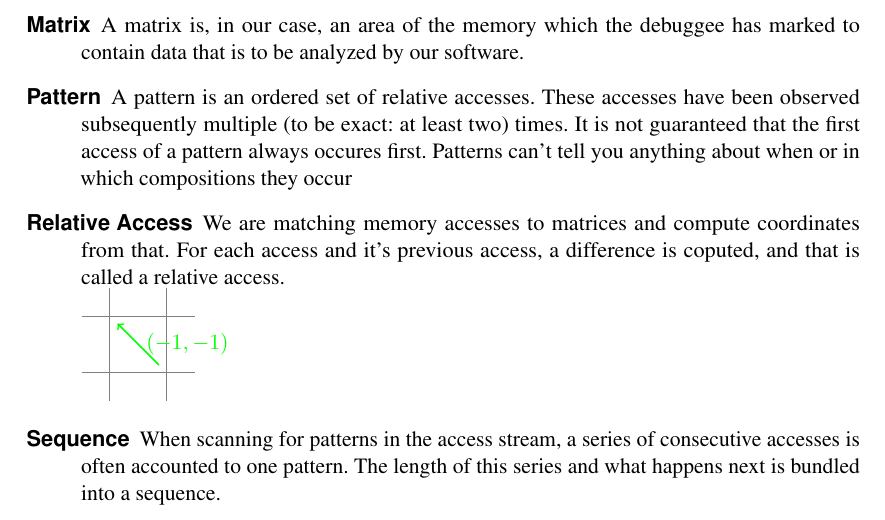
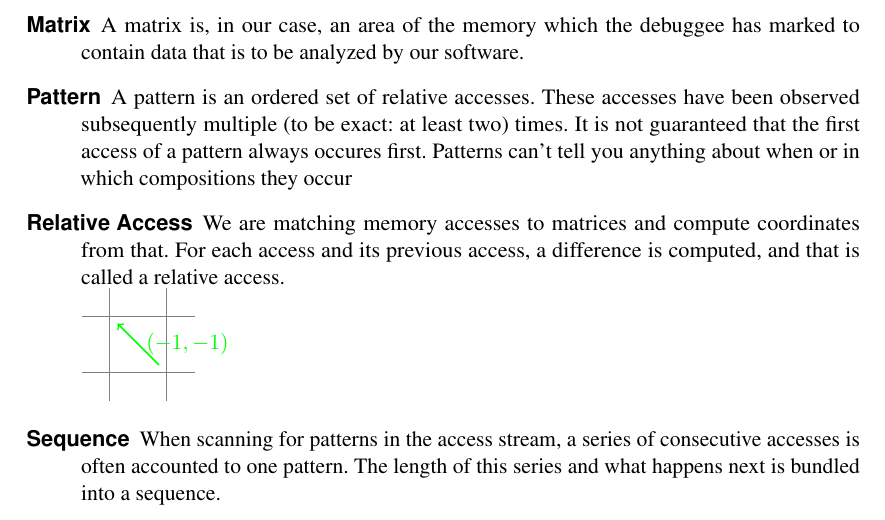
Before and after one commit to jcaesar/ETI-GP-SS12-P5, a LaTeX document (tex/docs/usr/main.tex, which reads tex/docs/common/terminology.tex): part of page 2 of 9, cut so that both start at the same text. Compiled offline with pdfLaTeX.

Commit message:
Fixed typo

```diff
--- a/tex/docs/common/terminology.tex
+++ b/tex/docs/common/terminology.tex
@@ -9,7 +9,7 @@
 \item[Pattern]
 	A pattern is an ordered set of relative accesses. These accesses have been observed subsequently multiple (to be exact: at least two) times. It is not guaranteed that the first access of a pattern always occures first. Patterns can't tell you anything about when or in which compositions they occur
 \item[Relative Access]
-	We are matching memory accesses to matrices and compute coordinates from that. For each access and it's previous access, a difference is coputed, and that is called a relative access. \newline
+	We are matching memory accesses to matrices and compute coordinates from that. For each access and its previous access, a difference is computed, and that is called a relative access. \newline
 	\begin{tikzpicture} %Tikzpictures are going to be fun. Our coordinate systems diverge...
 		\draw [color=gray] (-0.5,-0.5) grid (1.5,1.5);
 		\node (frst) at (1,0) {}; %nth access
```
